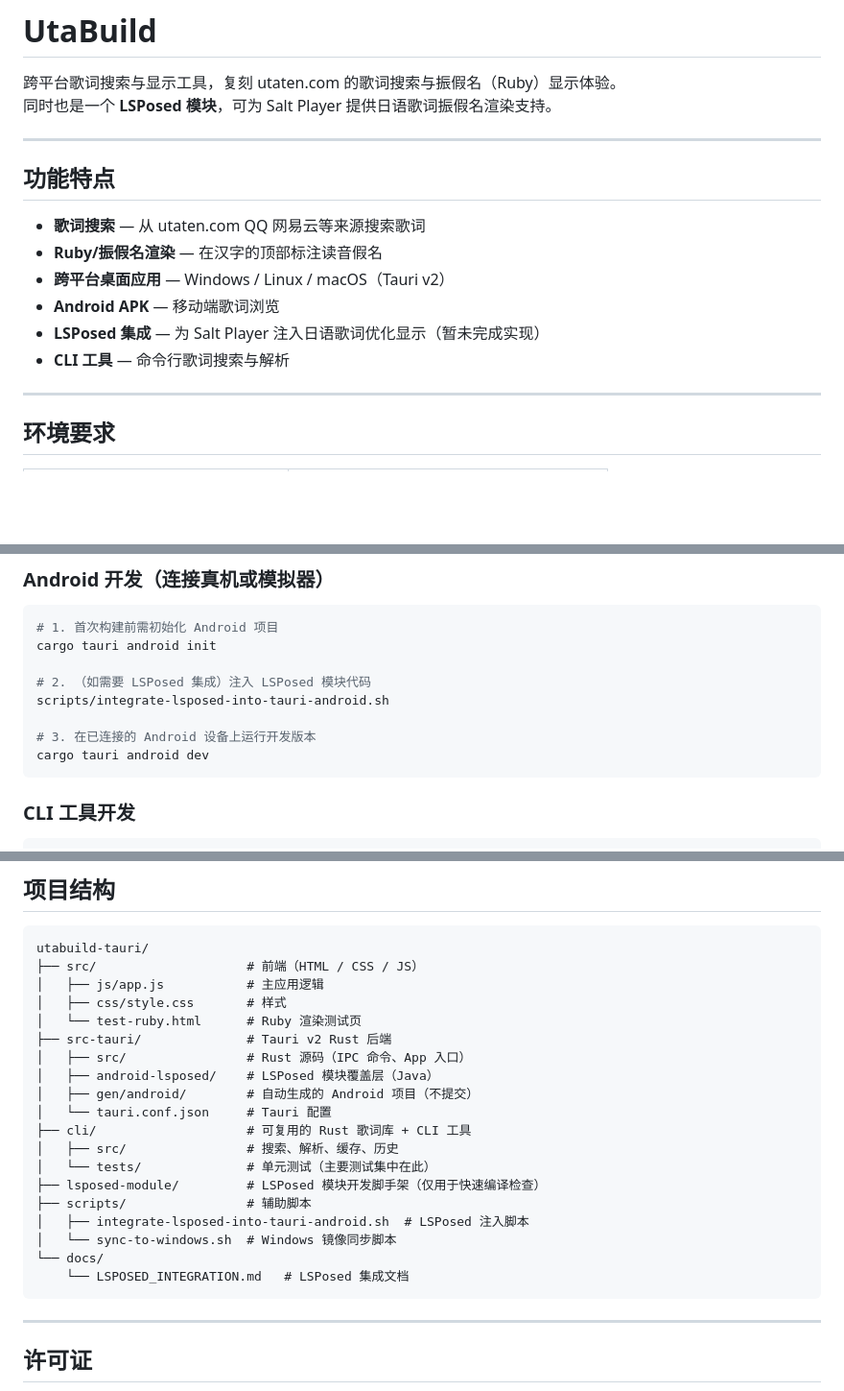
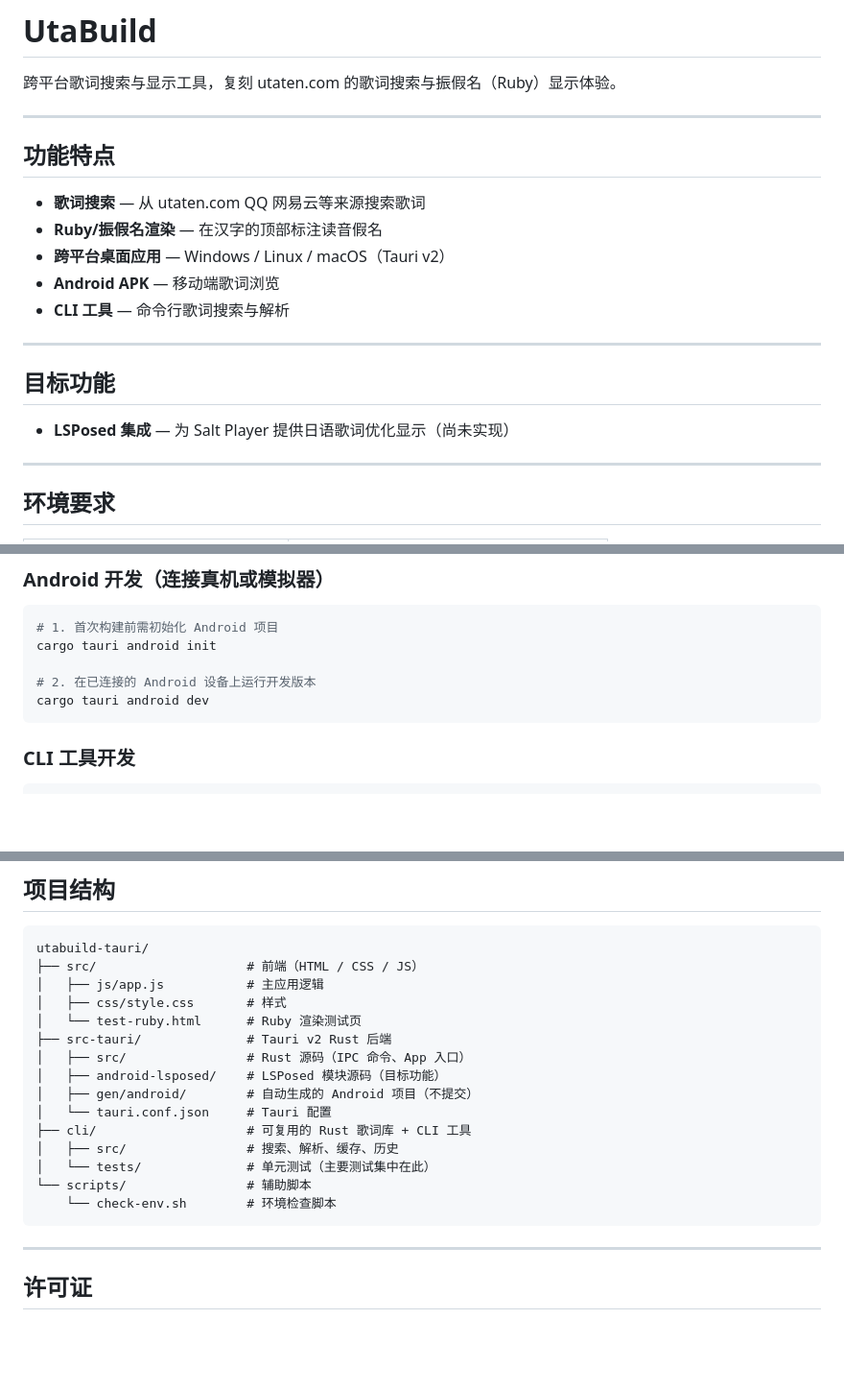
Before and after one commit to kongjianguan/UtaBuild, a Markdown page: README.md, 3 parts joined by grey strips. Shown at 96% size. GitHub-like rendering; blank space fills up the shorter version.

Commit message:
docs: mark LSPosed integration as planned feature in README

````diff
--- a/README.md
+++ b/README.md
@@ -1,7 +1,6 @@
 # UtaBuild
 
 跨平台歌词搜索与显示工具，复刻 utaten.com 的歌词搜索与振假名（Ruby）显示体验。
-同时也是一个 **LSPosed 模块**，可为 Salt Player 提供日语歌词振假名渲染支持。
 
 ---
 
@@ -11,8 +10,13 @@
 - **Ruby/振假名渲染** — 在汉字的顶部标注读音假名
 - **跨平台桌面应用** — Windows / Linux / macOS（Tauri v2）
 - **Android APK** — 移动端歌词浏览
-- **LSPosed 集成** — 为 Salt Player 注入日语歌词优化显示（暂未完成实现）
 - **CLI 工具** — 命令行歌词搜索与解析
+
+---
+
+## 目标功能
+
+- **LSPosed 集成** — 为 Salt Player 提供日语歌词优化显示（尚未实现）
 
 ---
 
@@ -92,10 +96,7 @@ pnpm exec tsc
 # 1. 首次构建前需初始化 Android 项目
 cargo tauri android init
 
-# 2. （如需要 LSPosed 集成）注入 LSPosed 模块代码
-scripts/integrate-lsposed-into-tauri-android.sh
-
-# 3. 在已连接的 Android 设备上运行开发版本
+# 2. 在已连接的 Android 设备上运行开发版本
 cargo tauri android dev
 ```
 
@@ -238,18 +236,14 @@ utabuild-tauri/
 │   └── test-ruby.html      # Ruby 渲染测试页
 ├── src-tauri/              # Tauri v2 Rust 后端
 │   ├── src/                # Rust 源码（IPC 命令、App 入口）
-│   ├── android-lsposed/    # LSPosed 模块覆盖层（Java）
+│   ├── android-lsposed/    # LSPosed 模块源码（目标功能）
 │   ├── gen/android/        # 自动生成的 Android 项目（不提交）
 │   └── tauri.conf.json     # Tauri 配置
 ├── cli/                    # 可复用的 Rust 歌词库 + CLI 工具
 │   ├── src/                # 搜索、解析、缓存、历史
 │   └── tests/              # 单元测试（主要测试集中在此）
-├── lsposed-module/         # LSPosed 模块开发脚手架（仅用于快速编译检查）
-├── scripts/                # 辅助脚本
-│   ├── integrate-lsposed-into-tauri-android.sh  # LSPosed 注入脚本
-│   └── sync-to-windows.sh  # Windows 镜像同步脚本
-└── docs/
-    └── LSPOSED_INTEGRATION.md   # LSPosed 集成文档
+└── scripts/                # 辅助脚本
+    └── check-env.sh        # 环境检查脚本
 ```
 
 ---
````
Also changed, not shown: other parts of README.md (+1 -4 lines).
